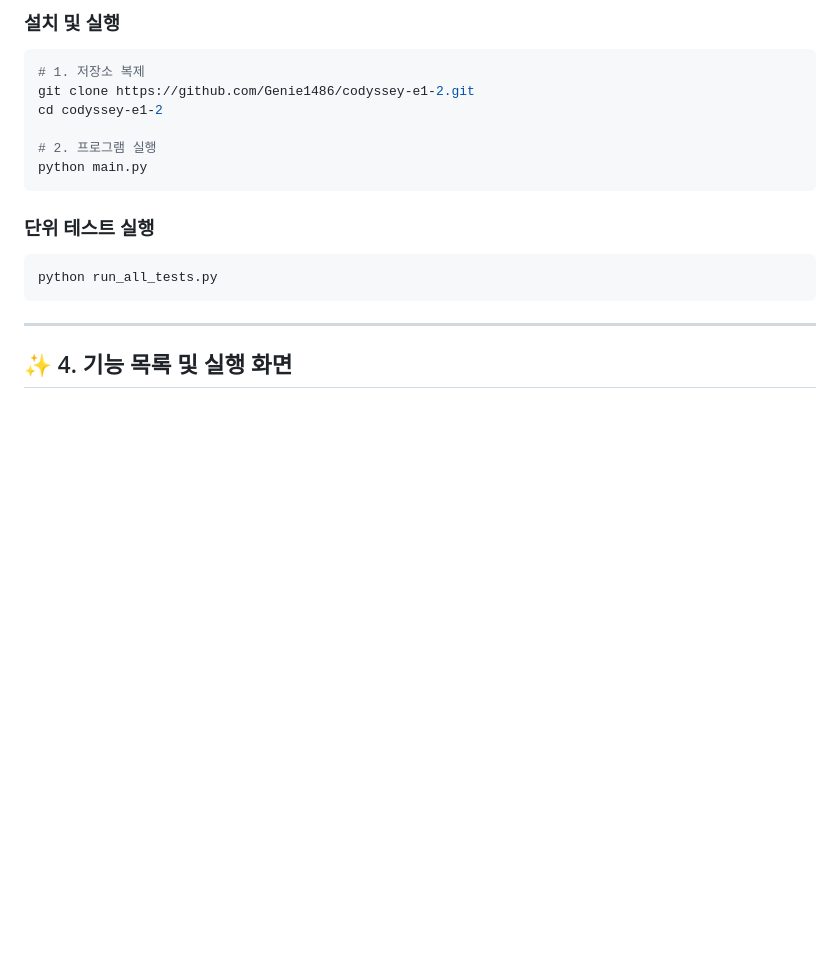
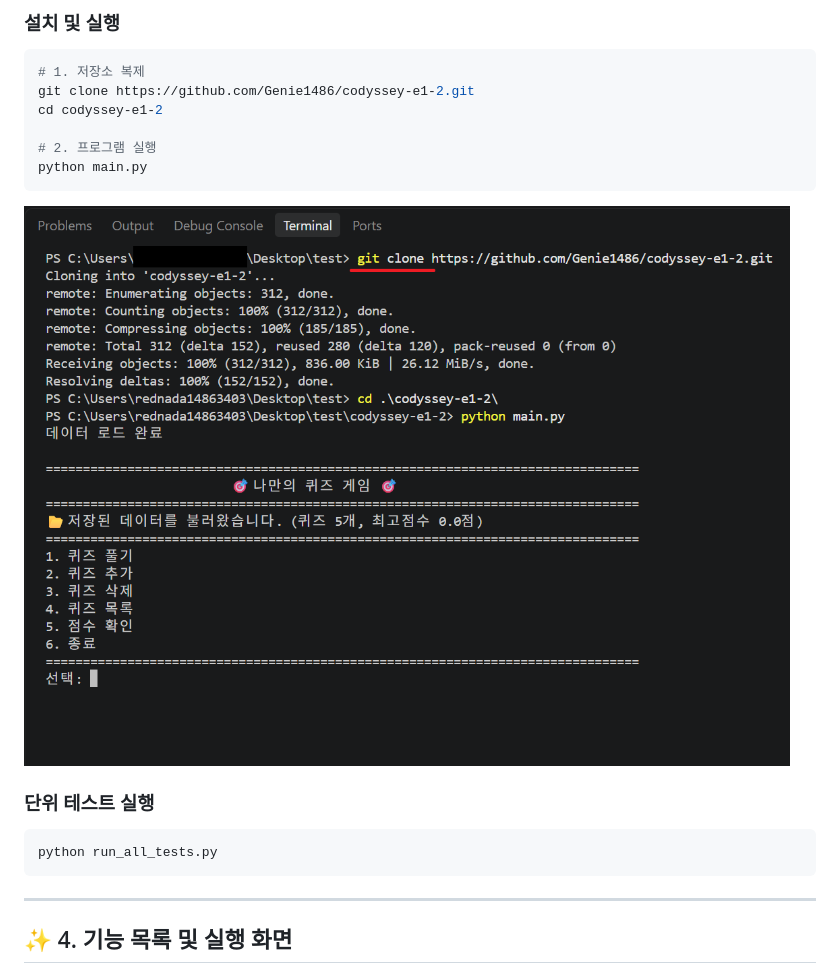
Before and after one commit to Genie1486/codyssey-e1-2, a Markdown page: README.md, the part around the change. Drawn GitHub-style; pictures changed too: docs/screenshots/start.png (added); blank space fills up the shorter version.

Commit message:
Docs: README.md에 클론 및 실행 확인 스크린샷 추가

````diff
--- a/README.md
+++ b/README.md
@@ -56,10 +56,15 @@ cd codyssey-e1-2
 python main.py
 ```
 
+ ![프로그램 설치 및 실행](docs/screenshots/start.png)
+
 ### 단위 테스트 실행
 ```bash
 python run_all_tests.py
 ```
+
+
+
 
 ---
 
````
